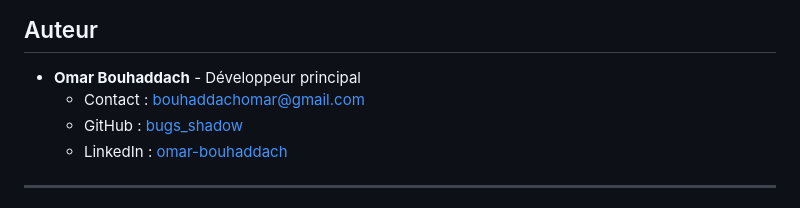
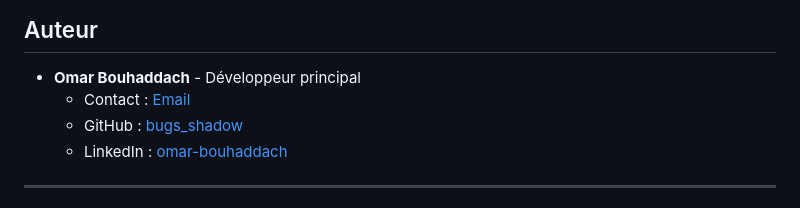
Before and after one commit to bugshadow/Data-platform, a Markdown page: README.md, the part around the change. GitHub-like rendering.

Commit message:
Apply the latest updates

```diff
--- a/README.md
+++ b/README.md
@@ -139,7 +139,7 @@ data-platform/
 ## Auteur
 
 - **Omar Bouhaddach** - Développeur principal
-  - Contact : [bouhaddachomar@gmail.com](mailto:bouhaddachomar@gmail.com)
+  - Contact : [Email](mailto:bouhaddachomar@gmail.com)
   - GitHub : [bugs_shadow](https://github.com/bugshadow)
   - LinkedIn : [omar-bouhaddach](https://www.linkedin.com/in/omar-bouhaddach-7420a02b4/)
 
```
